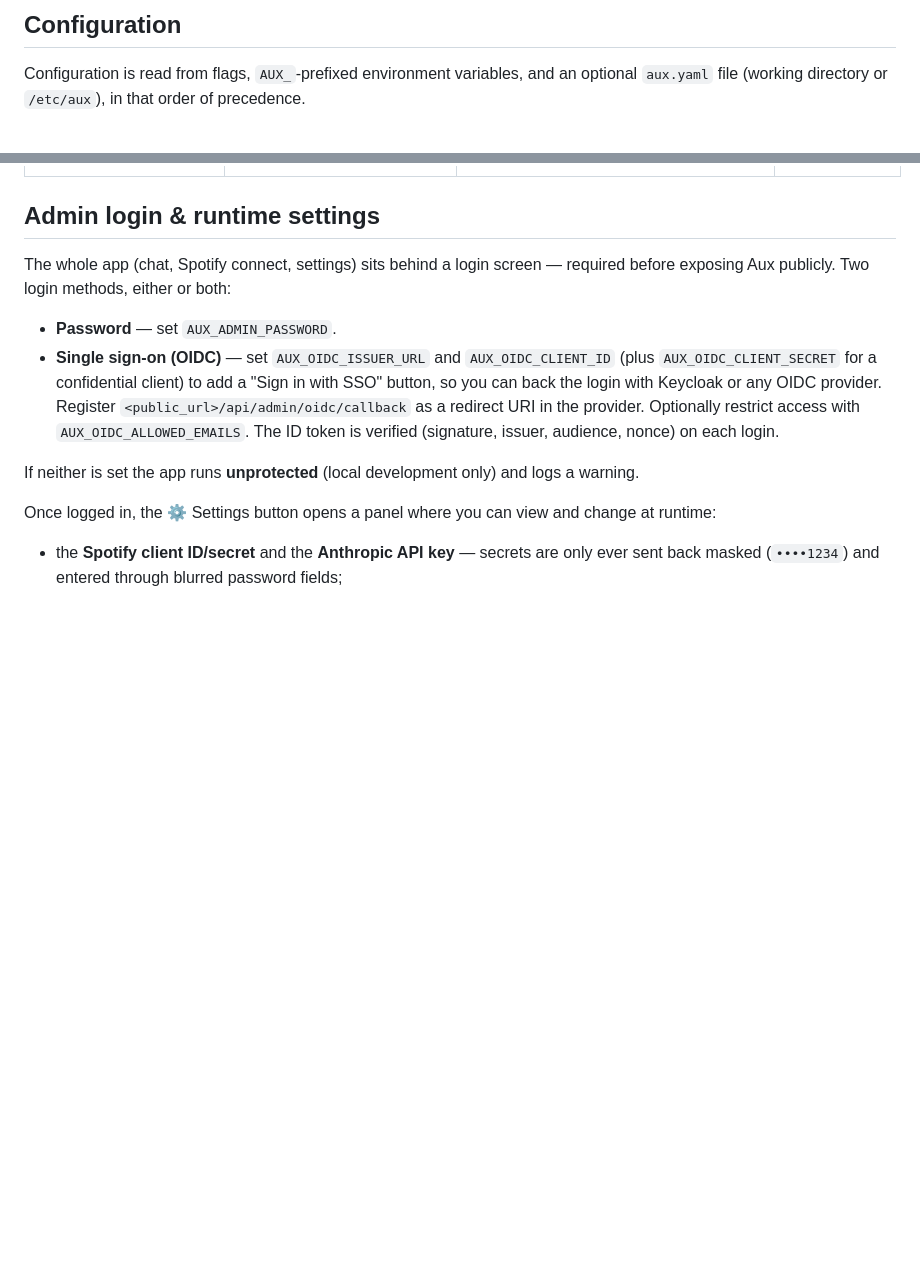
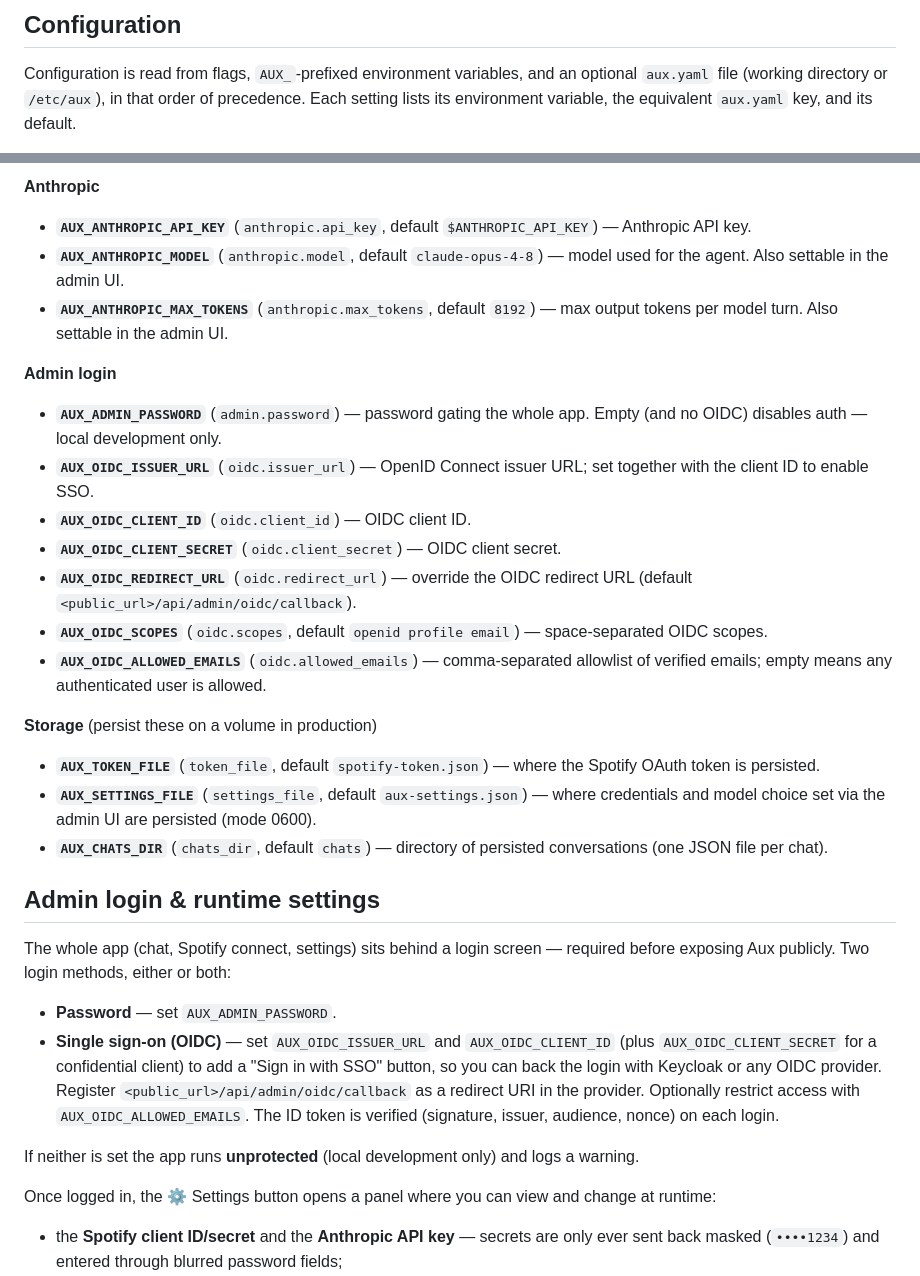
Before and after one commit to EmpireForge-ef/aux-app, a Markdown page: README.md, 2 parts joined by grey strips. GitHub-like rendering; blank space fills up the shorter version.

```diff
--- a/README.md
+++ b/README.md
@@ -76,5 +76,6 @@ never asks you to re-authorize to fix one.
 
 Configuration is read from flags, `AUX_`-prefixed environment variables, and
 an optional `aux.yaml` file (working directory or `/etc/aux`), in that order
-of precedence.
+of precedence. Each setting lists its environment variable, the equivalent
+`aux.yaml` key, and its default.
 
@@ -102,3 +99,36 @@ of precedence.
+**Anthropic**
+
+- **`AUX_ANTHROPIC_API_KEY`** (`anthropic.api_key`, default
+  `$ANTHROPIC_API_KEY`) — Anthropic API key.
+- **`AUX_ANTHROPIC_MODEL`** (`anthropic.model`, default `claude-opus-4-8`) —
+  model used for the agent. Also settable in the admin UI.
+- **`AUX_ANTHROPIC_MAX_TOKENS`** (`anthropic.max_tokens`, default `8192`) —
+  max output tokens per model turn. Also settable in the admin UI.
+
+**Admin login**
+
+- **`AUX_ADMIN_PASSWORD`** (`admin.password`) — password gating the whole
+  app. Empty (and no OIDC) disables auth — local development only.
+- **`AUX_OIDC_ISSUER_URL`** (`oidc.issuer_url`) — OpenID Connect issuer URL;
+  set together with the client ID to enable SSO.
+- **`AUX_OIDC_CLIENT_ID`** (`oidc.client_id`) — OIDC client ID.
+- **`AUX_OIDC_CLIENT_SECRET`** (`oidc.client_secret`) — OIDC client secret.
+- **`AUX_OIDC_REDIRECT_URL`** (`oidc.redirect_url`) — override the OIDC
+  redirect URL (default `<public_url>/api/admin/oidc/callback`).
+- **`AUX_OIDC_SCOPES`** (`oidc.scopes`, default `openid profile email`) —
+  space-separated OIDC scopes.
+- **`AUX_OIDC_ALLOWED_EMAILS`** (`oidc.allowed_emails`) — comma-separated
+  allowlist of verified emails; empty means any authenticated user is allowed.
+
+**Storage** (persist these on a volume in production)
+
+- **`AUX_TOKEN_FILE`** (`token_file`, default `spotify-token.json`) — where
+  the Spotify OAuth token is persisted.
+- **`AUX_SETTINGS_FILE`** (`settings_file`, default `aux-settings.json`) —
+  where credentials and model choice set via the admin UI are persisted
+  (mode 0600).
+- **`AUX_CHATS_DIR`** (`chats_dir`, default `chats`) — directory of persisted
+  conversations (one JSON file per chat).
 
 ## Admin login & runtime settings
 
```
Also changed, not shown: other parts of README.md (+17 -21 lines).
